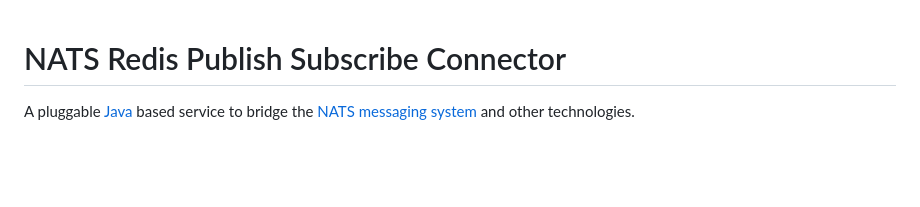
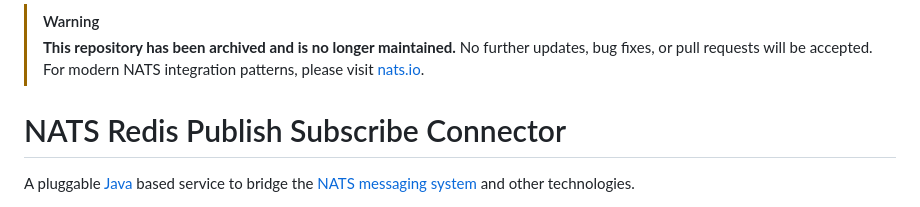
Before and after one commit to nats-io/nats-connector-redis, a Markdown page: README.md, the part around the change. Drawn GitHub-style; blank space fills up the shorter version.

Commit message:
Add archive notice
Signed-off-by: Tomasz Pietrek <tomasz@synadia.com>

```diff
--- a/README.md
+++ b/README.md
@@ -1,3 +1,8 @@
+> [!WARNING]
+> **This repository has been archived and is no longer maintained.**
+> No further updates, bug fixes, or pull requests will be accepted.
+> For modern NATS integration patterns, please visit [nats.io](https://nats.io).
+
 # NATS Redis Publish Subscribe Connector
 A pluggable [Java](http://www.java.com) based service to bridge the [NATS messaging system](https://nats.io) and other technologies.
 
```
